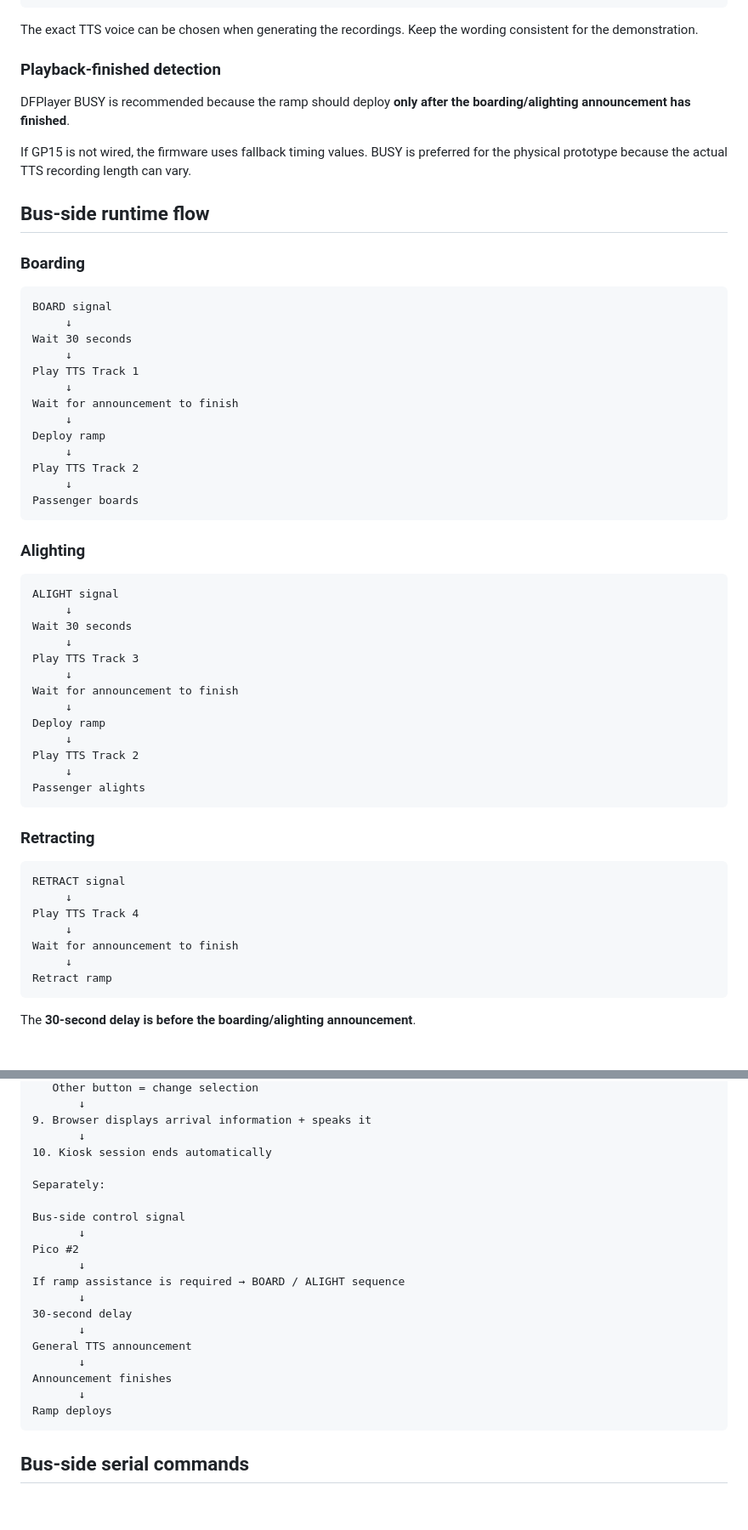
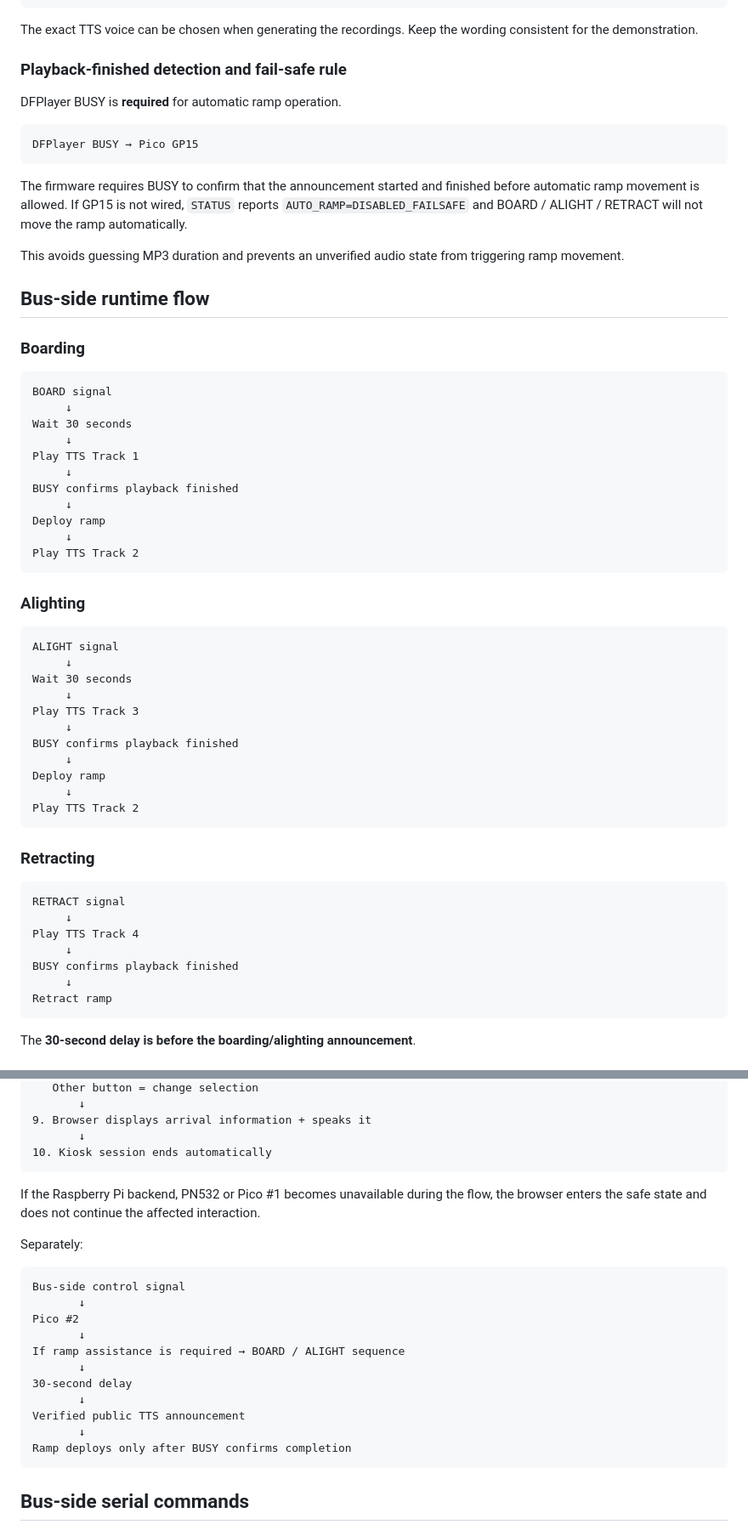
Before and after one commit to Bhuvana0996/bus-tech-accessibility-kiosk, a Markdown page: README-HARDWARE.md, 2 parts joined by grey strips. Shown at 85% size. GitHub-like rendering; blank space fills up the shorter version.

Commit message:
Align hardware guide with kiosk and bus fail-safe behavior

````diff
--- a/README-HARDWARE.md
+++ b/README-HARDWARE.md
@@ -178,11 +182,17 @@ Store the files on the DFPlayer microSD as:
 
 The exact TTS voice can be chosen when generating the recordings. Keep the wording consistent for the demonstration.
 
-### Playback-finished detection
+### Playback-finished detection and fail-safe rule
 
-DFPlayer BUSY is recommended because the ramp should deploy **only after the boarding/alighting announcement has finished**.
+DFPlayer BUSY is **required** for automatic ramp operation.
 
-If GP15 is not wired, the firmware uses fallback timing values. BUSY is preferred for the physical prototype because the actual TTS recording length can vary.
+```text
+DFPlayer BUSY → Pico GP15
+```
+
+The firmware requires BUSY to confirm that the announcement started and finished before automatic ramp movement is allowed. If GP15 is not wired, `STATUS` reports `AUTO_RAMP=DISABLED_FAILSAFE` and BOARD / ALIGHT / RETRACT will not move the ramp automatically.
+
+This avoids guessing MP3 duration and prevents an unverified audio state from triggering ramp movement.
 
 ## Bus-side runtime flow
 
@@ -195,13 +205,11 @@ Wait 30 seconds
      ↓
 Play TTS Track 1
      ↓
-Wait for announcement to finish
+BUSY confirms playback finished
      ↓
 Deploy ramp
      ↓
 Play TTS Track 2
-     ↓
-Passenger boards
 ```
 
 ### Alighting
@@ -213,13 +221,11 @@ Wait 30 seconds
      ↓
 Play TTS Track 3
      ↓
-Wait for announcement to finish
+BUSY confirms playback finished
      ↓
 Deploy ramp
      ↓
 Play TTS Track 2
-     ↓
-Passenger alights
 ```
 
 ### Retracting
@@ -229,7 +235,7 @@ RETRACT signal
      ↓
 Play TTS Track 4
      ↓
-Wait for announcement to finish
+BUSY confirms playback finished
      ↓
 Retract ramp
 ```
@@ -274,9 +280,13 @@ These audio systems do not share a speaker.
 9. Browser displays arrival information + speaks it
        ↓
 10. Kiosk session ends automatically
+```
+
+If the Raspberry Pi backend, PN532 or Pico #1 becomes unavailable during the flow, the browser enters the safe state and does not continue the affected interaction.
 
 Separately:
 
+```text
 Bus-side control signal
        ↓
 Pico #2
@@ -285,11 +295,9 @@ If ramp assistance is required → BOARD / ALIGHT sequence
        ↓
 30-second delay
        ↓
-General TTS announcement
+Verified public TTS announcement
        ↓
-Announcement finishes
-       ↓
-Ramp deploys
+Ramp deploys only after BUSY confirms completion
 ```
 
 ## Bus-side serial commands
````
Also changed, not shown: other parts of README-HARDWARE.md (+14 -6 lines).
